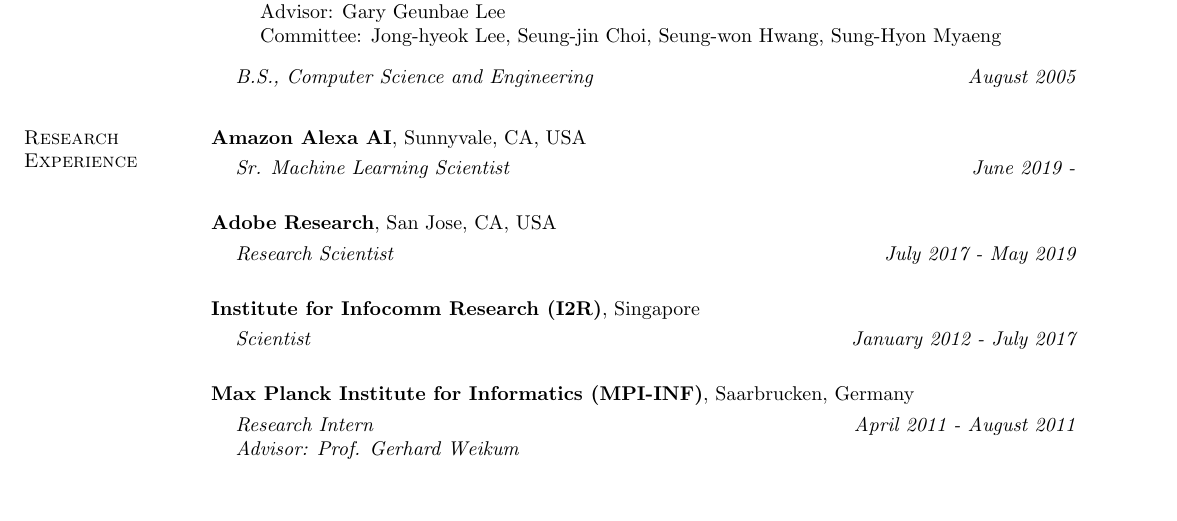
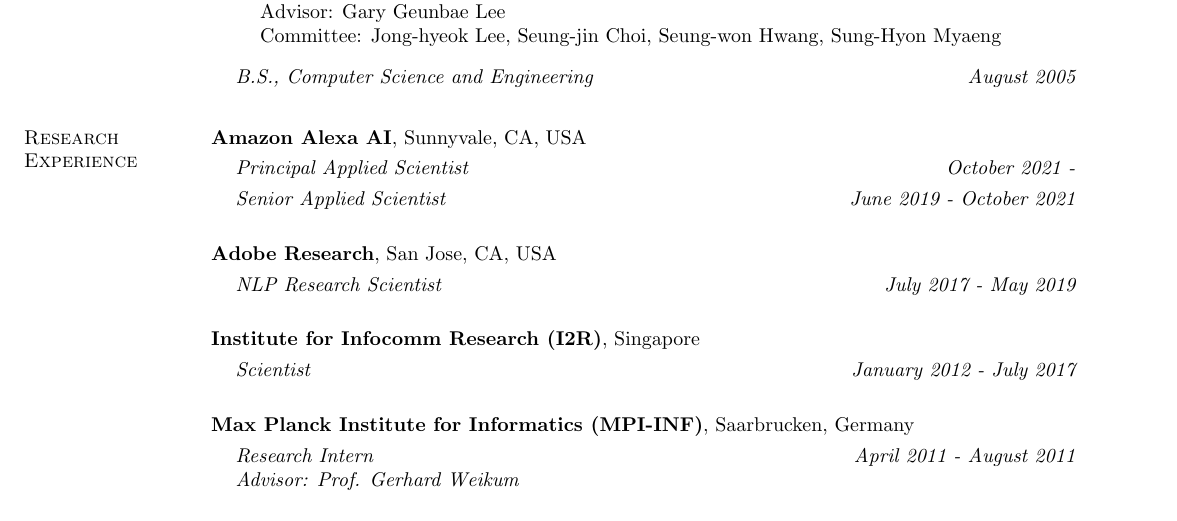
Before and after one commit to seokhwankim/seokhwankim.github.io, a LaTeX CV (cv/seokhwan-cv.tex): part of page 1 of 3, cut so that both start at the same text, the shorter picture padded with empty space. Compiled offline with pdfLaTeX; a LaTeX package or settings file that is missing is left out.

Commit message:
position updated

```diff
--- a/cv/seokhwan-cv.tex
+++ b/cv/seokhwan-cv.tex
@@ -90,14 +90,16 @@
 {\bf Amazon Alexa AI}, Sunnyvale, CA, USA\\
 \vspace{-.3cm}
 \begin{list1}
-\item[] {\em Sr. Machine Learning Scientist} \hfill {\em June 2019 -}\\
+\item[] {\em Principal Applied Scientist} \hfill {\em October 2021 -}\\
+  \vspace{-.3cm}
+\item[] {\em Senior Applied Scientist} \hfill {\em June 2019 - October 2021}\\
   \vspace{-.3cm}
 \end{list1}
 
 {\bf Adobe Research}, San Jose, CA, USA\\
 \vspace{-.3cm}
 \begin{list1}
-\item[] {\em Research Scientist} \hfill {\em July 2017 - May 2019}\\
+\item[] {\em NLP Research Scientist} \hfill {\em July 2017 - May 2019}\\
   \vspace{-.3cm}
 \end{list1}
 
```
Also changed, not shown: 1 other file.
